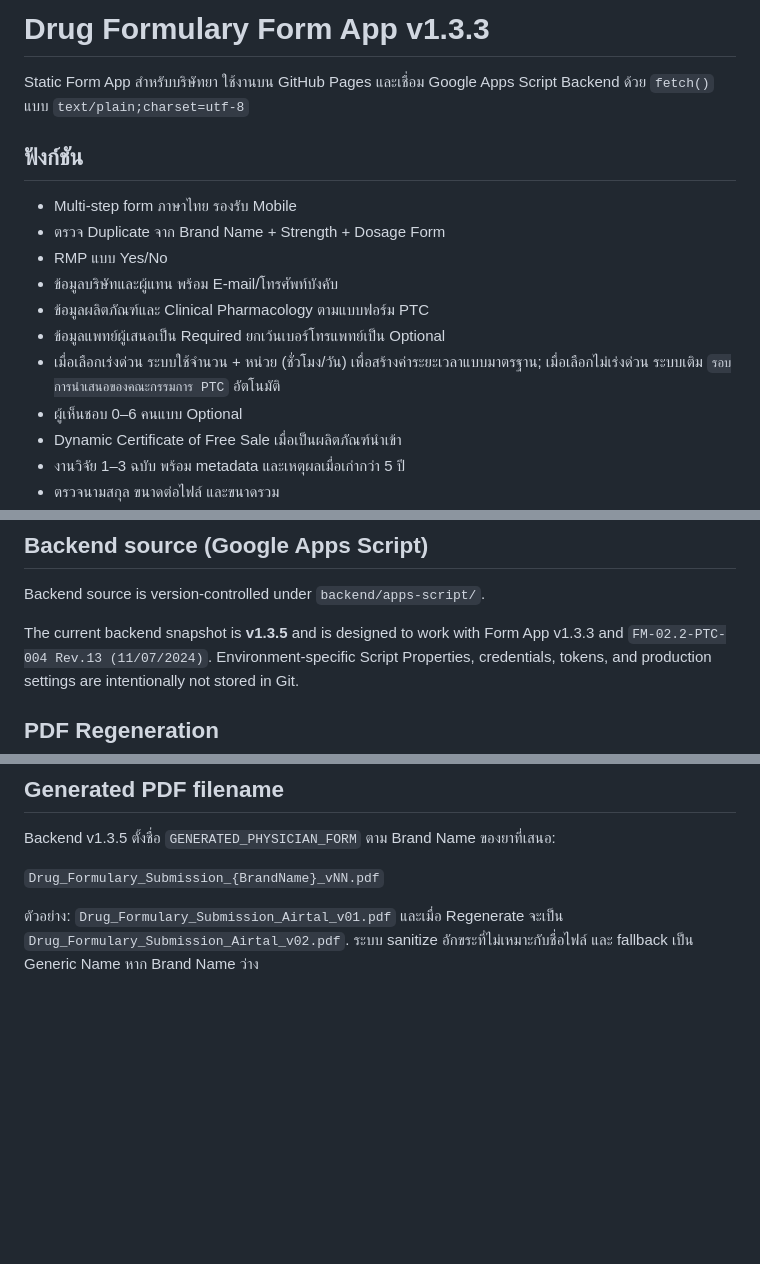
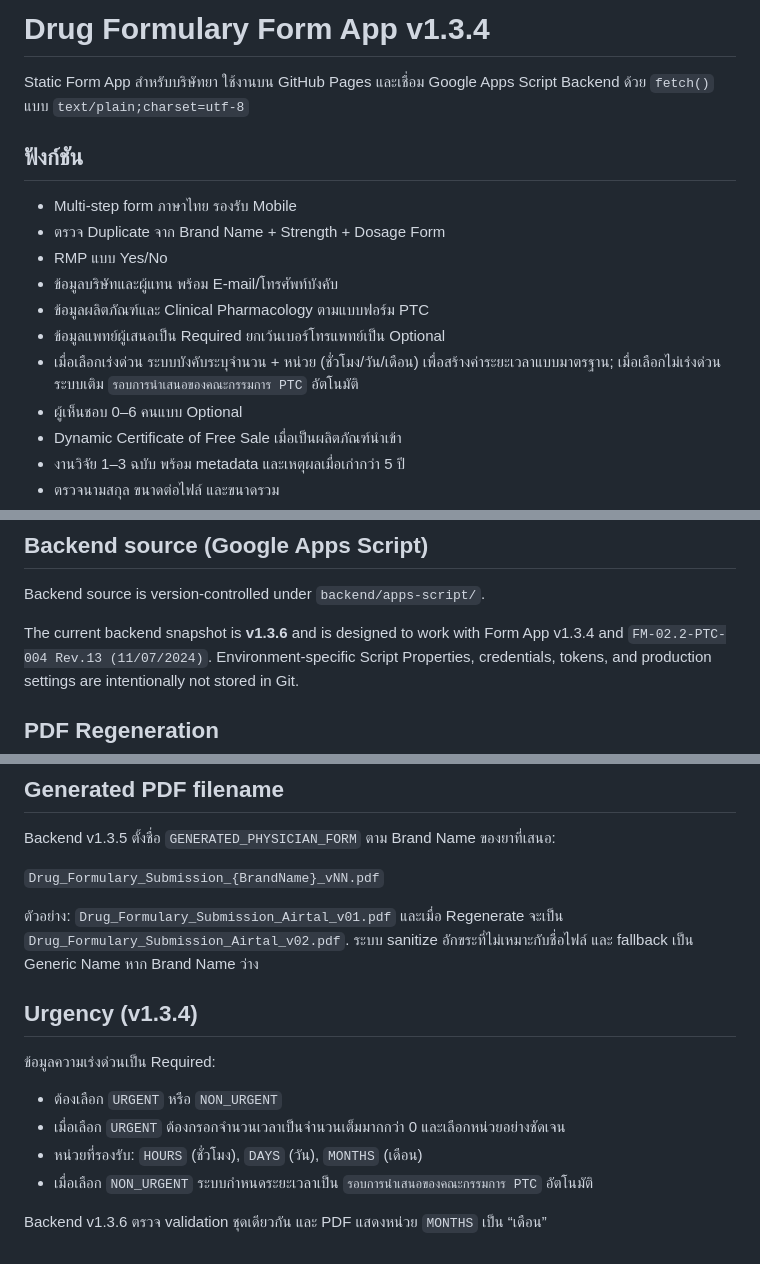
Before and after one commit to JuiPharm/BHH_drug-formulary-form-app, a Markdown page: README.md, 3 parts joined by grey strips. GitHub-like rendering; blank space fills up the shorter version.

Commit message:
docs: document required urgency and month unit

```diff
--- a/README.md
+++ b/README.md
@@ -1,4 +1,4 @@
-# Drug Formulary Form App v1.3.3
+# Drug Formulary Form App v1.3.4
 
 Static Form App สำหรับบริษัทยา ใช้งานบน GitHub Pages และเชื่อม Google Apps Script Backend ด้วย `fetch()` แบบ `text/plain;charset=utf-8`
 
@@ -10,7 +10,7 @@ Static Form App สำหรับบริษัทยา ใช้งานบ
 - ข้อมูลบริษัทและผู้แทน พร้อม E-mail/โทรศัพท์บังคับ
 - ข้อมูลผลิตภัณฑ์และ Clinical Pharmacology ตามแบบฟอร์ม PTC
 - ข้อมูลแพทย์ผู้เสนอเป็น Required ยกเว้นเบอร์โทรแพทย์เป็น Optional
-- เมื่อเลือกเร่งด่วน ระบบใช้จำนวน + หน่วย (ชั่วโมง/วัน) เพื่อสร้างค่าระยะเวลาแบบมาตรฐาน; เมื่อเลือกไม่เร่งด่วน ระบบเติม `รอบการนำเสนอของคณะกรรมการ PTC` อัตโนมัติ
+- เมื่อเลือกเร่งด่วน ระบบบังคับระบุจำนวน + หน่วย (ชั่วโมง/วัน/เดือน) เพื่อสร้างค่าระยะเวลาแบบมาตรฐาน; เมื่อเลือกไม่เร่งด่วน ระบบเติม `รอบการนำเสนอของคณะกรรมการ PTC` อัตโนมัติ
 - ผู้เห็นชอบ 0–6 คนแบบ Optional
 - Dynamic Certificate of Free Sale เมื่อเป็นผลิตภัณฑ์นำเข้า
 - งานวิจัย 1–3 ฉบับ พร้อม metadata และเหตุผลเมื่อเก่ากว่า 5 ปี
@@ -126,7 +126,7 @@ Resource ตัวอย่างแยกจาก `PI_TEMPLATE` / `PRESENTATIO
 
 Backend source is version-controlled under `backend/apps-script/`.
 
-The current backend snapshot is **v1.3.5** and is designed to work with Form App v1.3.3 and
+The current backend snapshot is **v1.3.6** and is designed to work with Form App v1.3.4 and
 `FM-02.2-PTC-004 Rev.13 (11/07/2024)`. Environment-specific Script Properties, credentials,
 tokens, and production settings are intentionally not stored in Git.
 
@@ -152,3 +152,14 @@ Backend v1.3.5 ตั้งชื่อ `GENERATED_PHYSICIAN_FORM` ตาม Bra
 ตัวอย่าง: `Drug_Formulary_Submission_Airtal_v01.pdf` และเมื่อ Regenerate จะเป็น
 `Drug_Formulary_Submission_Airtal_v02.pdf`. ระบบ sanitize อักขระที่ไม่เหมาะกับชื่อไฟล์
 และ fallback เป็น Generic Name หาก Brand Name ว่าง
+
+
+## Urgency (v1.3.4)
+
+ข้อมูลความเร่งด่วนเป็น Required:
+- ต้องเลือก `URGENT` หรือ `NON_URGENT`
+- เมื่อเลือก `URGENT` ต้องกรอกจำนวนเวลาเป็นจำนวนเต็มมากกว่า 0 และเลือกหน่วยอย่างชัดเจน
+- หน่วยที่รองรับ: `HOURS` (ชั่วโมง), `DAYS` (วัน), `MONTHS` (เดือน)
+- เมื่อเลือก `NON_URGENT` ระบบกำหนดระยะเวลาเป็น `รอบการนำเสนอของคณะกรรมการ PTC` อัตโนมัติ
+
+Backend v1.3.6 ตรวจ validation ชุดเดียวกัน และ PDF แสดงหน่วย `MONTHS` เป็น “เดือน”
```
